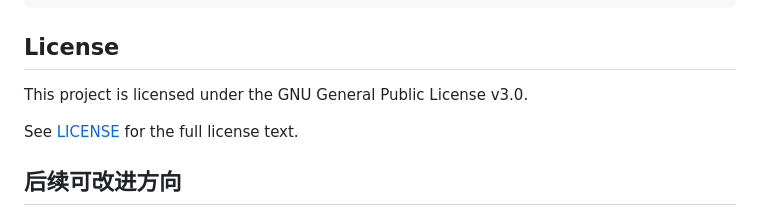
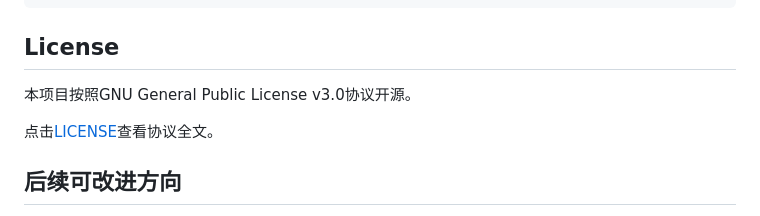
Before and after one commit to Metahumanz/GetGif, a Markdown page: README.md, the part around the change. GitHub-like rendering.

Commit message:
更新README中的许可证说明为中文

```diff
--- a/README.md
+++ b/README.md
@@ -181,9 +181,9 @@ http://127.0.0.1:6543
 
 ## License
 
-This project is licensed under the GNU General Public License v3.0.
+本项目按照GNU General Public License v3.0协议开源。
 
-See [LICENSE](LICENSE) for the full license text.
+点击[LICENSE](LICENSE)查看协议全文。
 
 ## 后续可改进方向
 
```
